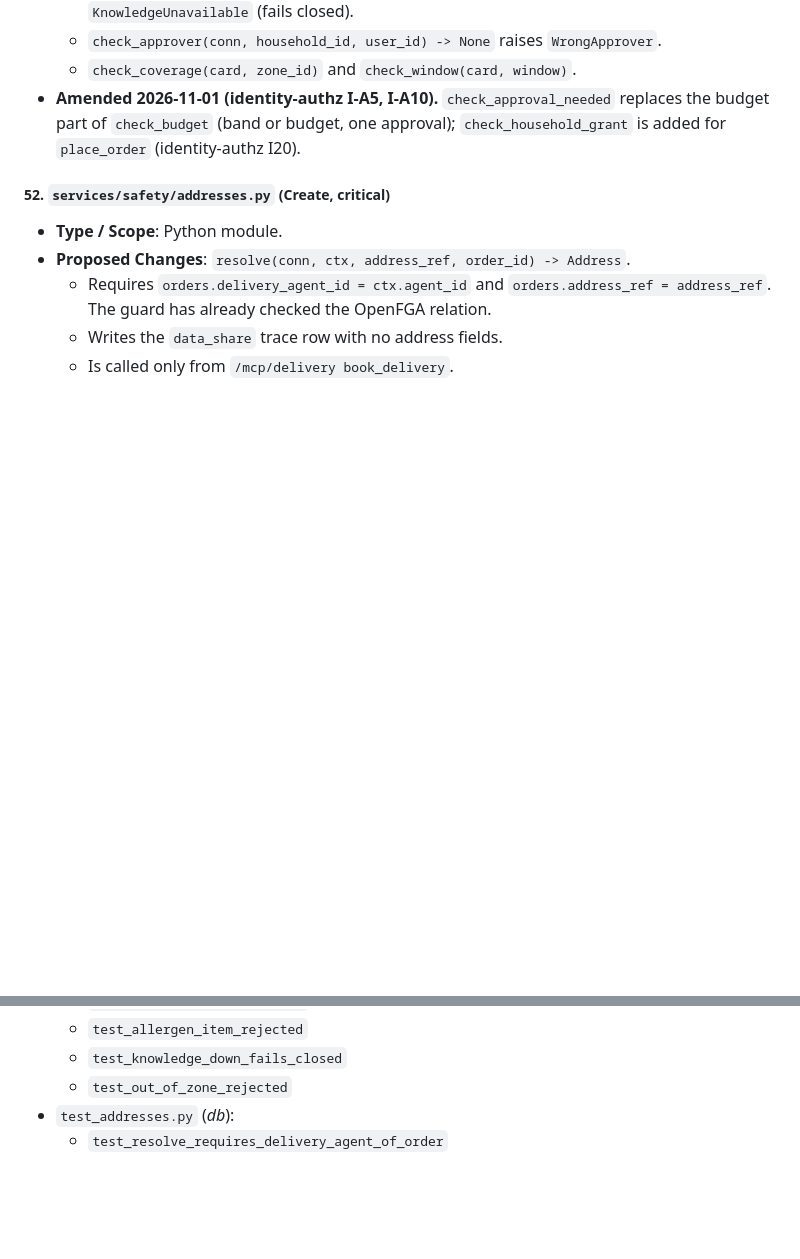
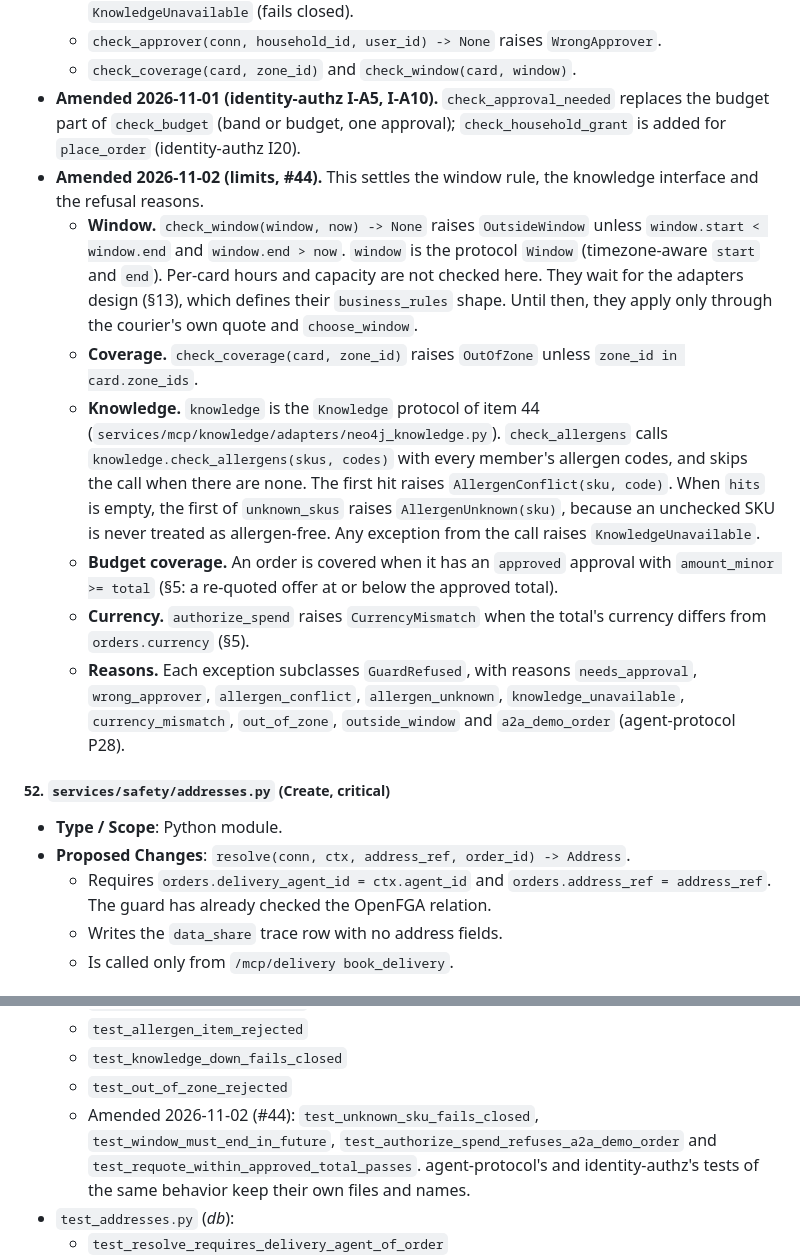
Before and after one commit to street-spinach/kitchenless-agent-platform, a Markdown page: docs/designs/architecture.md, 2 parts joined by grey strips. Rendered like a GitHub page; blank space fills up the shorter version.

Commit message:
docs(designs): settle the limits window, knowledge and refusal reasons (#44)
Item 51's check_window(card, window) had no rule: no design or seed defines courier hours,
and it took no conn. This amendment pins it and the smaller gaps:

- check_window(window, now): start < end and end > now; per-card hours wait for the
  adapters design.
- check_coverage: zone_id in card.zone_ids.
- check_allergens uses item 44's Knowledge protocol; unknown SKUs fail closed
  (AllergenUnknown); any knowledge exception is KnowledgeUnavailable.
- Budget coverage: an approved approval with amount_minor >= total.
- Refusal reasons named; every limit exception subclasses GuardRefused.
- Four test_limits.py tests added to the list.

Co-Authored-By: Claude Opus 5.5 <noreply@anthropic.com>

```diff
--- a/docs/designs/architecture.md
+++ b/docs/designs/architecture.md
@@ -2369,6 +2369,31 @@ and values; none of these may be renamed or dropped.
     *   `check_approver(conn, household_id, user_id) -> None` raises `WrongApprover`.
     *   `check_coverage(card, zone_id)` and `check_window(card, window)`.
 *   **Amended 2026-11-01 (identity-authz I-A5, I-A10).** `check_approval_needed` replaces the budget part of `check_budget` (band or budget, one approval); `check_household_grant` is added for `place_order` (identity-authz I20).
+*   **Amended 2026-11-02 (limits, #44).** This settles the window rule, the knowledge
+    interface and the refusal reasons.
+    *   **Window.** `check_window(window, now) -> None` raises `OutsideWindow` unless
+        `window.start < window.end` and `window.end > now`. `window` is the protocol
+        `Window` (timezone-aware `start` and `end`). Per-card hours and capacity are not
+        checked here. They wait for the adapters design (§13), which defines their
+        `business_rules` shape. Until then, they apply only through the courier's own
+        quote and `choose_window`.
+    *   **Coverage.** `check_coverage(card, zone_id)` raises `OutOfZone` unless
+        `zone_id in card.zone_ids`.
+    *   **Knowledge.** `knowledge` is the `Knowledge` protocol of item 44
+        (`services/mcp/knowledge/adapters/neo4j_knowledge.py`). `check_allergens` calls
+        `knowledge.check_allergens(skus, codes)` with every member's allergen codes, and
+        skips the call when there are none. The first hit raises `AllergenConflict(sku,
+        code)`. When `hits` is empty, the first of `unknown_skus` raises
+        `AllergenUnknown(sku)`, because an unchecked SKU is never treated as
+        allergen-free. Any exception from the call raises `KnowledgeUnavailable`.
+    *   **Budget coverage.** An order is covered when it has an `approved` approval with
+        `amount_minor >= total` (§5: a re-quoted offer at or below the approved total).
+    *   **Currency.** `authorize_spend` raises `CurrencyMismatch` when the total's
+        currency differs from `orders.currency` (§5).
+    *   **Reasons.** Each exception subclasses `GuardRefused`, with reasons
+        `needs_approval`, `wrong_approver`, `allergen_conflict`, `allergen_unknown`,
+        `knowledge_unavailable`, `currency_mismatch`, `out_of_zone`, `outside_window`
+        and `a2a_demo_order` (agent-protocol P28).
 
 ##### 52. `services/safety/addresses.py` (Create, critical)
 
@@ -2783,6 +2808,10 @@ and values; none of these may be renamed or dropped.
     *   `test_allergen_item_rejected`
     *   `test_knowledge_down_fails_closed`
     *   `test_out_of_zone_rejected`
+    *   Amended 2026-11-02 (#44): `test_unknown_sku_fails_closed`,
+        `test_window_must_end_in_future`, `test_authorize_spend_refuses_a2a_demo_order`
+        and `test_requote_within_approved_total_passes`. agent-protocol's and
+        identity-authz's tests of the same behavior keep their own files and names.
 *   `test_addresses.py` (*db*):
     *   `test_resolve_requires_delivery_agent_of_order`
     *   `test_data_share_row_has_no_address_fields`
```
